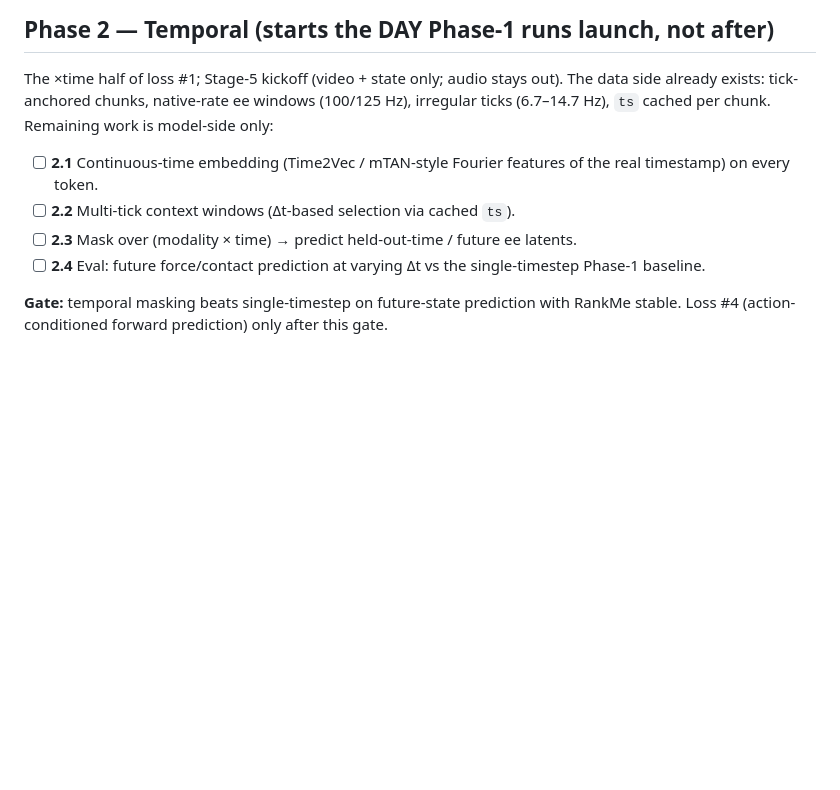
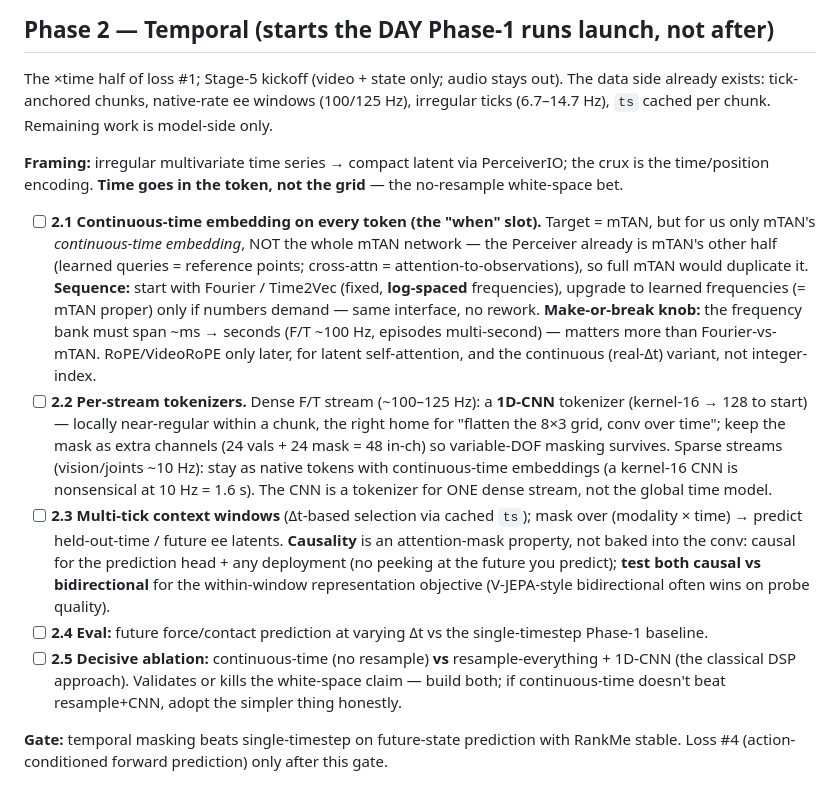
Before and after one commit to menloresearch/world-encoder, a Markdown page: PLAN.md, the part around the change. Drawn GitHub-style; blank space fills up the shorter version.

Commit message:
PLAN.md: fold concrete Phase-2 temporal design into §Phase 2 (2.1-2.5) — single source of truth

```diff
--- a/PLAN.md
+++ b/PLAN.md
@@ -99,14 +99,39 @@ no collapse; ablations survive.
 
 The ×time half of loss #1; Stage-5 kickoff (video + state only; audio stays out). The data
 side already exists: tick-anchored chunks, native-rate ee windows (100/125 Hz), irregular
-ticks (6.7–14.7 Hz), `ts` cached per chunk. Remaining work is model-side only:
+ticks (6.7–14.7 Hz), `ts` cached per chunk. Remaining work is model-side only.
 
-- [ ] **2.1** Continuous-time embedding (Time2Vec / mTAN-style Fourier features of the
-      real timestamp) on every token.
-- [ ] **2.2** Multi-tick context windows (Δt-based selection via cached `ts`).
-- [ ] **2.3** Mask over (modality × time) → predict held-out-time / future ee latents.
-- [ ] **2.4** Eval: future force/contact prediction at varying Δt vs the single-timestep
+**Framing:** irregular multivariate time series → compact latent via PerceiverIO; the crux
+is the time/position encoding. **Time goes in the token, not the grid** — the no-resample
+white-space bet.
+
+- [ ] **2.1 Continuous-time embedding on every token (the "when" slot).** Target = mTAN, but
+      for us only mTAN's *continuous-time embedding*, NOT the whole mTAN network — the
+      Perceiver already is mTAN's other half (learned queries = reference points; cross-attn
+      = attention-to-observations), so full mTAN would duplicate it. **Sequence:** start with
+      Fourier / Time2Vec (fixed, **log-spaced** frequencies), upgrade to learned frequencies
+      (= mTAN proper) only if numbers demand — same interface, no rework. **Make-or-break
+      knob:** the frequency bank must span ~ms → seconds (F/T ~100 Hz, episodes multi-second)
+      — matters more than Fourier-vs-mTAN. RoPE/VideoRoPE only later, for latent
+      self-attention, and the continuous (real-Δt) variant, not integer-index.
+- [ ] **2.2 Per-stream tokenizers.** Dense F/T stream (~100–125 Hz): a **1D-CNN** tokenizer
+      (kernel-16 → 128 to start) — locally near-regular within a chunk, the right home for
+      "flatten the 8×3 grid, conv over time"; keep the mask as extra channels (24 vals + 24
+      mask = 48 in-ch) so variable-DOF masking survives. Sparse streams (vision/joints
+      ~10 Hz): stay as native tokens with continuous-time embeddings (a kernel-16 CNN is
+      nonsensical at 10 Hz = 1.6 s). The CNN is a tokenizer for ONE dense stream, not the
+      global time model.
+- [ ] **2.3 Multi-tick context windows** (Δt-based selection via cached `ts`); mask over
+      (modality × time) → predict held-out-time / future ee latents. **Causality** is an
+      attention-mask property, not baked into the conv: causal for the prediction head + any
+      deployment (no peeking at the future you predict); **test both causal vs bidirectional**
+      for the within-window representation objective (V-JEPA-style bidirectional often wins
+      on probe quality).
+- [ ] **2.4 Eval:** future force/contact prediction at varying Δt vs the single-timestep
       Phase-1 baseline.
+- [ ] **2.5 Decisive ablation:** continuous-time (no resample) **vs** resample-everything +
+      1D-CNN (the classical DSP approach). Validates or kills the white-space claim — build
+      both; if continuous-time doesn't beat resample+CNN, adopt the simpler thing honestly.
 
 **Gate:** temporal masking beats single-timestep on future-state prediction with RankMe
 stable. Loss #4 (action-conditioned forward prediction) only after this gate.
```
